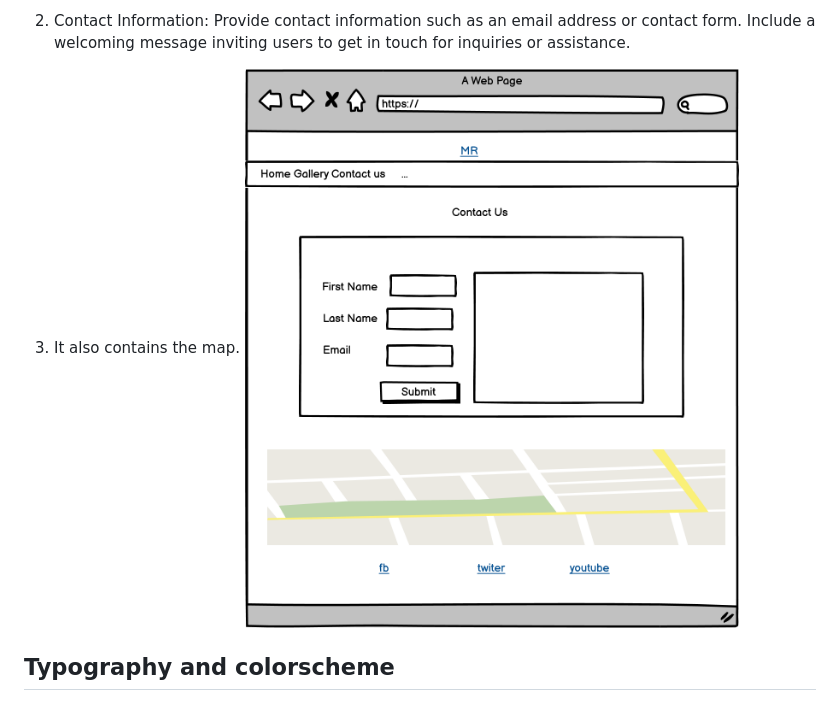
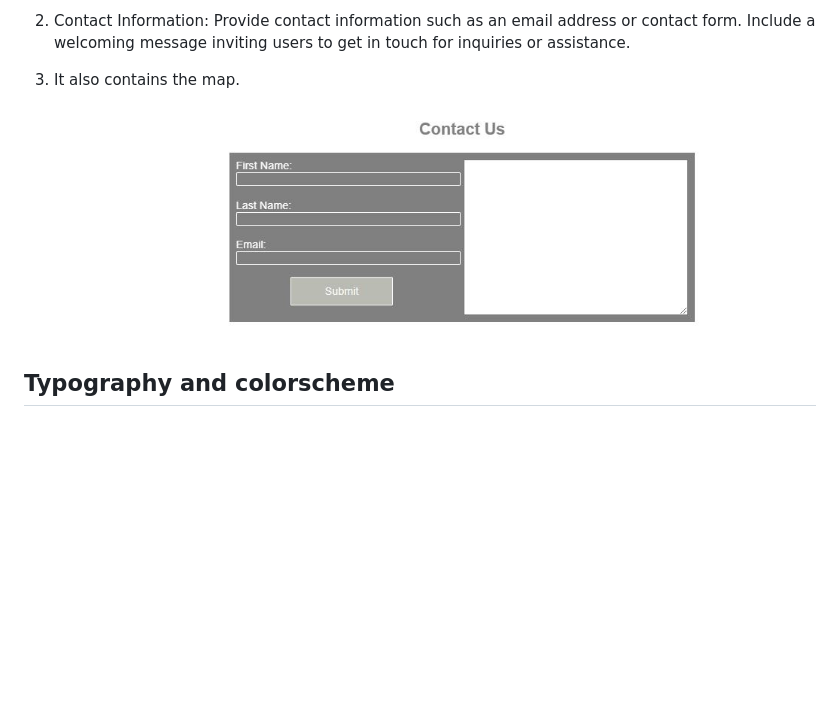
Before and after one commit to meena-rathi/shopping, a Markdown page: README.md, the part around the change. GitHub-like rendering; blank space fills up the shorter version.

```diff
--- a/README.md
+++ b/README.md
@@ -39,7 +39,7 @@ Maintain the same layout, positioning, and design for the footer and menu throug
 
 1. Contact Information: Provide contact information such as an email address or contact form. Include a welcoming message inviting users to get in touch for inquiries or assistance.
 2. It also contains the map.
-   ![Contact us](readme-doc/contactus.png)
+   ![Contact us](readme-doc/signup.JPG)
 
 ## Typography and colorscheme ##
 
```
